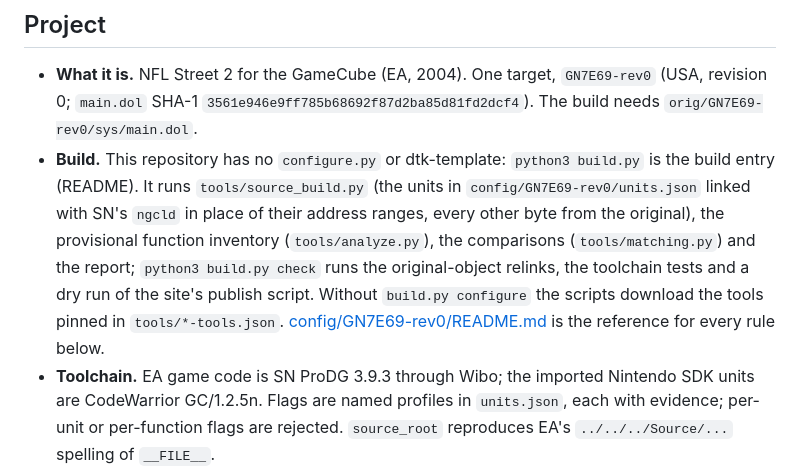
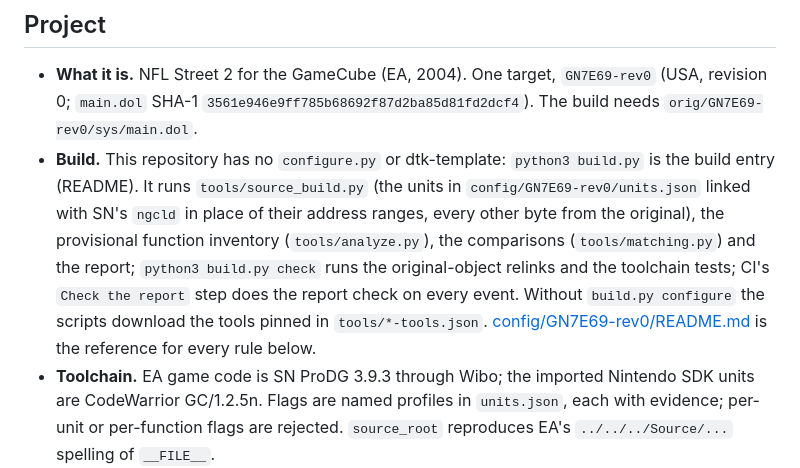
Before and after one commit to mitsevox/nflstreet2, a Markdown page: AGENTS.md, the part around the change. GitHub-like rendering.

Commit message:
AGENTS.md: build.py check no longer dry-runs the publish script
The report check is CI's `Check the report` step, on every event.

Co-Authored-By: Claude <noreply@anthropic.com>

```diff
--- a/AGENTS.md
+++ b/AGENTS.md
@@ -26,7 +26,7 @@ Before calling a shared change safe for every target, an agent has done four thi
 ## Project
 
 - **What it is.** NFL Street 2 for the GameCube (EA, 2004). One target, `GN7E69-rev0` (USA, revision 0; `main.dol` SHA-1 `3561e946e9ff785b68692f87d2ba85d81fd2dcf4`). The build needs `orig/GN7E69-rev0/sys/main.dol`.
-- **Build.** This repository has no `configure.py` or dtk-template: `python3 build.py` is the build entry (README). It runs `tools/source_build.py` (the units in `config/GN7E69-rev0/units.json` linked with SN's `ngcld` in place of their address ranges, every other byte from the original), the provisional function inventory (`tools/analyze.py`), the comparisons (`tools/matching.py`) and the report; `python3 build.py check` runs the original-object relinks, the toolchain tests and a dry run of the site's publish script. Without `build.py configure` the scripts download the tools pinned in `tools/*-tools.json`. [config/GN7E69-rev0/README.md](config/GN7E69-rev0/README.md) is the reference for every rule below.
+- **Build.** This repository has no `configure.py` or dtk-template: `python3 build.py` is the build entry (README). It runs `tools/source_build.py` (the units in `config/GN7E69-rev0/units.json` linked with SN's `ngcld` in place of their address ranges, every other byte from the original), the provisional function inventory (`tools/analyze.py`), the comparisons (`tools/matching.py`) and the report; `python3 build.py check` runs the original-object relinks and the toolchain tests; CI's `Check the report` step does the report check on every event. Without `build.py configure` the scripts download the tools pinned in `tools/*-tools.json`. [config/GN7E69-rev0/README.md](config/GN7E69-rev0/README.md) is the reference for every rule below.
 - **Toolchain.** EA game code is SN ProDG 3.9.3 through Wibo; the imported Nintendo SDK units are CodeWarrior GC/1.2.5n. Flags are named profiles in `units.json`, each with evidence; per-unit or per-function flags are rejected. `source_root` reproduces EA's `../../../Source/...` spelling of `__FILE__`.
 - **Partial work is a registered comparison, not a `NonMatching` object.** Register a partial or exact-but-unlinked function in `config/GN7E69-rev0/comparisons.json`; in a file that already contributes linked source, keep the draft bodies behind `#if defined(DECOMP_COMPARE)`. Promotion removes the guard and adds the range to `units.json`; the source path never changes. The header's `NonMatching` rule means this here.
 - **Exact and linked.** A function is exact when its compiled bytes equal the target's; it is linked only when its range is in the byte-identical source build. A unit is complete on the site when all of it is linked; `confirmed` additionally needs `unit` evidence for its exact boundaries.
```
